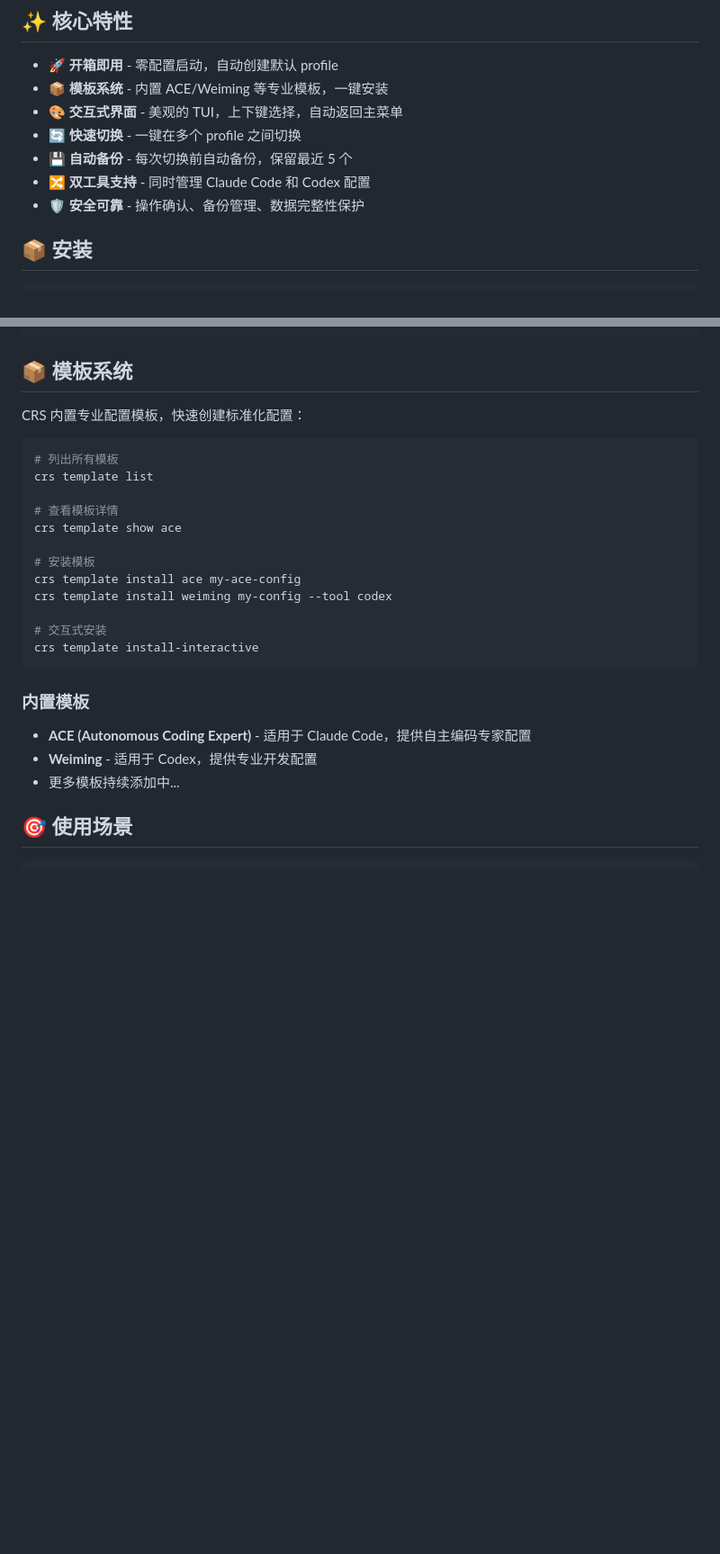
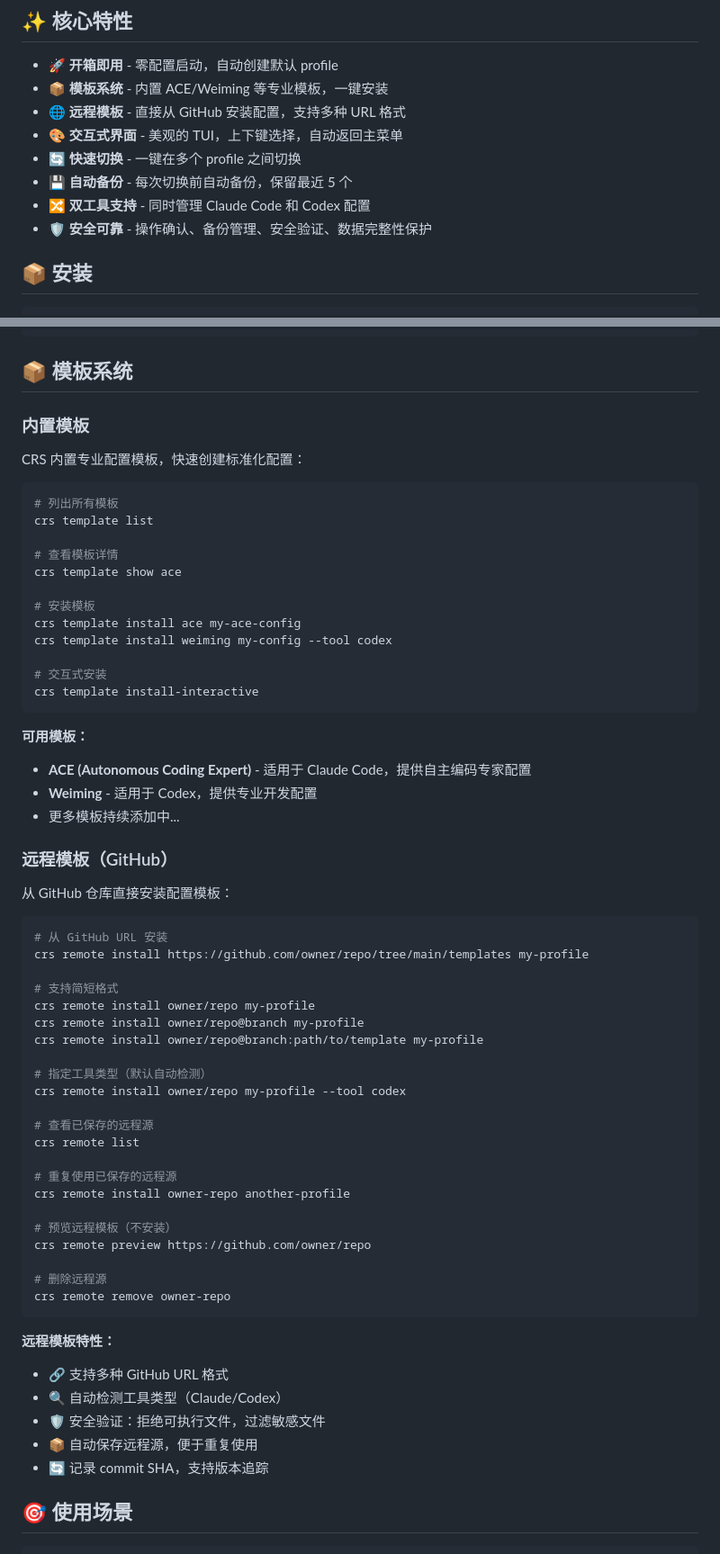
Before and after one commit to 727474430/cli-rule-swtich, a Markdown page: README.md, 2 parts joined by grey strips. Shown at 90% size. Rendered like a GitHub page; blank space fills up the shorter version.

Commit message:
📝 docs: Add remote template documentation to README
**Documentation Updates:**
- Add "Remote Templates (GitHub)" section with usage examples
- Document all remote commands: install, list, preview, remove
- Add remote template features and security details
- Update interactive mode menu to include remote options
- Add FAQ entries for remote template security and GitHub API
- Update tech stack to include Octokit
- Update command reference with remote commands table

**Coverage:**
- Multiple GitHub URL format examples
- Tool type auto-detection and manual override
- Security validation features
- Remote source reuse workflow
- GitHub token setup for rate limits

🤖 Generated with Claude Code
Co-Authored-By: Claude <noreply@anthropic.com>

````diff
--- a/README.md
+++ b/README.md
@@ -25,11 +25,12 @@
 
 - 🚀 **开箱即用** - 零配置启动，自动创建默认 profile
 - 📦 **模板系统** - 内置 ACE/Weiming 等专业模板，一键安装
+- 🌐 **远程模板** - 直接从 GitHub 安装配置，支持多种 URL 格式
 - 🎨 **交互式界面** - 美观的 TUI，上下键选择，自动返回主菜单
 - 🔄 **快速切换** - 一键在多个 profile 之间切换
 - 💾 **自动备份** - 每次切换前自动备份，保留最近 5 个
 - 🔀 **双工具支持** - 同时管理 Claude Code 和 Codex 配置
-- 🛡️ **安全可靠** - 操作确认、备份管理、数据完整性保护
+- 🛡️ **安全可靠** - 操作确认、备份管理、安全验证、数据完整性保护
 
 ## 📦 安装
 
@@ -120,6 +122,8 @@ crs list                      # 显示所有工具的配置
 
 ## 📦 模板系统
 
+### 内置模板
+
 CRS 内置专业配置模板，快速创建标准化配置：
 
 ```bash
@@ -137,11 +141,46 @@ crs template install weiming my-config --tool codex
 crs template install-interactive
 ```
 
-### 内置模板
-
+**可用模板：**
 - **ACE (Autonomous Coding Expert)** - 适用于 Claude Code，提供自主编码专家配置
 - **Weiming** - 适用于 Codex，提供专业开发配置
 - 更多模板持续添加中...
+
+### 远程模板（GitHub）
+
+从 GitHub 仓库直接安装配置模板：
+
+```bash
+# 从 GitHub URL 安装
+crs remote install https://github.com/owner/repo/tree/main/templates my-profile
+
+# 支持简短格式
+crs remote install owner/repo my-profile
+crs remote install owner/repo@branch my-profile
+crs remote install owner/repo@branch:path/to/template my-profile
+
+# 指定工具类型（默认自动检测）
+crs remote install owner/repo my-profile --tool codex
+
+# 查看已保存的远程源
+crs remote list
+
+# 重复使用已保存的远程源
+crs remote install owner-repo another-profile
+
+# 预览远程模板（不安装）
+crs remote preview https://github.com/owner/repo
+
+# 删除远程源
+crs remote remove owner-repo
+```
+
+**远程模板特性：**
+- 🔗 支持多种 GitHub URL 格式
+- 🔍 自动检测工具类型（Claude/Codex）
+- 🛡️ 安全验证：拒绝可执行文件，过滤敏感文件
+- 📦 自动保存远程源，便于重复使用
+- 🔄 记录 commit SHA，支持版本追踪
 
 ## 🎯 使用场景
 
````
Also changed, not shown: other parts of README.md (+19 -2 lines).
